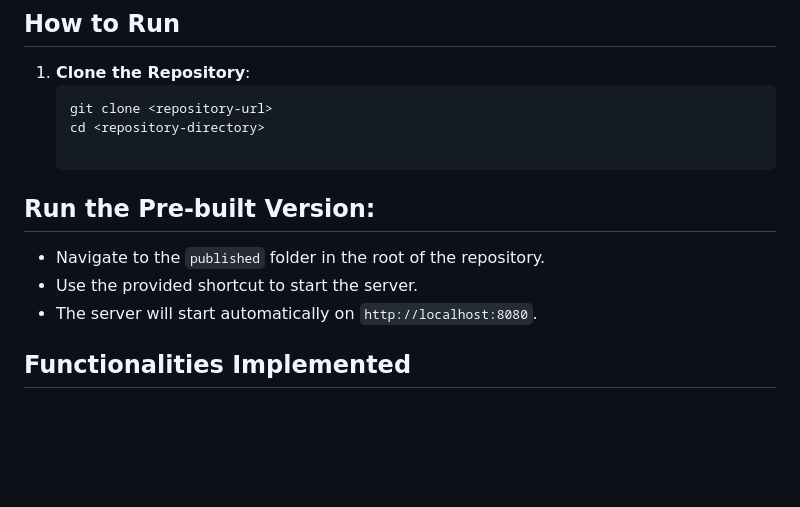
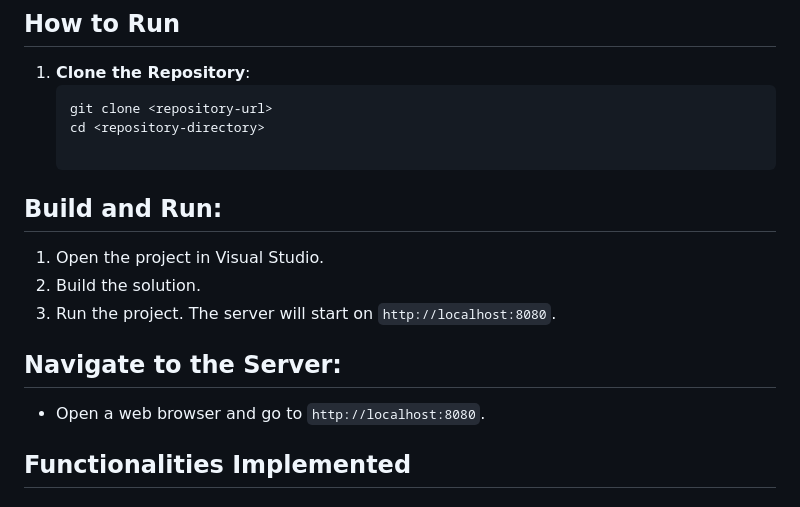
Before and after one commit to georgitinchev/TelebidWApp, a Markdown page: README.md, the part around the change. Drawn GitHub-style; blank space fills up the shorter version.

Commit message:
Revert "Updated README.md after deployment"
This reverts commit 0d1974a830764c7ad7d809c4be69edb7facc5333.

```diff
--- a/README.md
+++ b/README.md
@@ -41,10 +41,15 @@ This project is a simple web server implemented without using any frameworks or
    git clone <repository-url>
    cd <repository-directory>
 
-## Run the Pre-built Version:
-- Navigate to the `published` folder in the root of the repository.
-- Use the provided shortcut to start the server.
-- The server will start automatically on `http://localhost:8080`.
+## Build and Run:
+
+1. Open the project in Visual Studio.
+2. Build the solution.
+3. Run the project. The server will start on `http://localhost:8080`.
+
+## Navigate to the Server:
+
+- Open a web browser and go to `http://localhost:8080`.
 
 ## Functionalities Implemented
 
```
